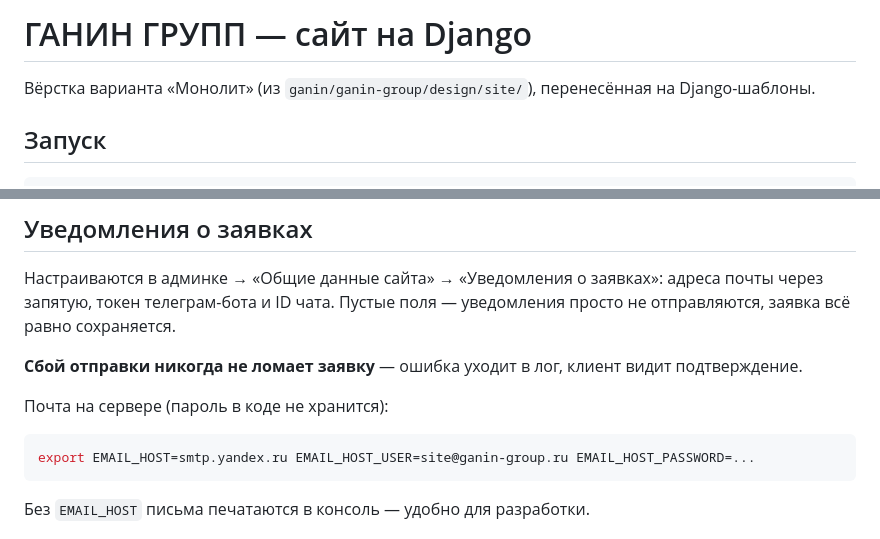
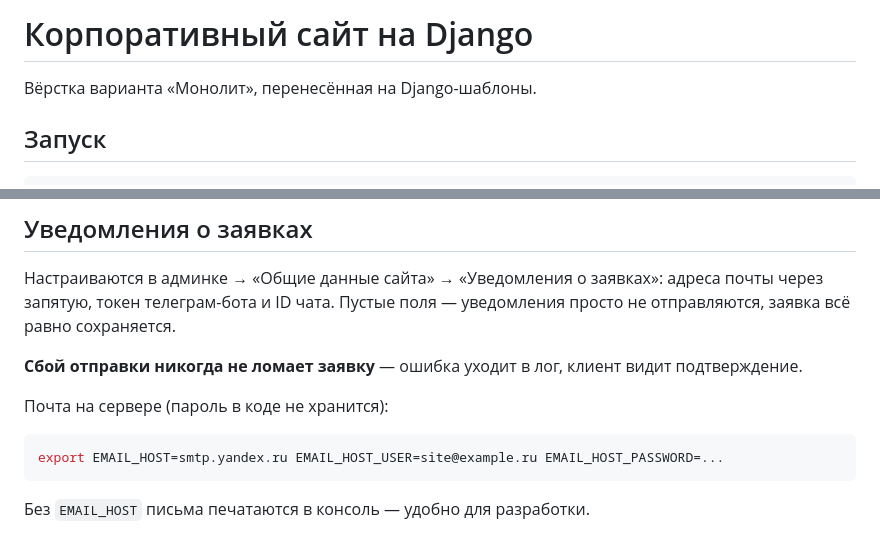
Before and after one commit to kmvit/ganingroup, a Markdown page: README.md, 2 parts joined by grey strips. Drawn GitHub-style.

Commit message:
README: убраны упоминания заказчика
Заголовок, путь к исходной вёрстке и почта в примере переменных
окружения. Формат `ГГГГ-ММ` в пути к резюме оставлен — это дата,
а не название.

Co-Authored-By: Claude Opus 5 <noreply@anthropic.com>

````diff
--- a/README.md
+++ b/README.md
@@ -1,6 +1,6 @@
-# ГАНИН ГРУПП — сайт на Django
+# Корпоративный сайт на Django
 
-Вёрстка варианта «Монолит» (из `ganin/ganin-group/design/site/`), перенесённая на Django-шаблоны.
+Вёрстка варианта «Монолит», перенесённая на Django-шаблоны.
 
 ## Запуск
 
@@ -83,7 +83,7 @@ pages/
 Почта на сервере (пароль в коде не хранится):
 
 ```bash
-export EMAIL_HOST=smtp.yandex.ru EMAIL_HOST_USER=site@ganin-group.ru EMAIL_HOST_PASSWORD=...
+export EMAIL_HOST=smtp.yandex.ru EMAIL_HOST_USER=site@example.ru EMAIL_HOST_PASSWORD=...
 ```
 
 Без `EMAIL_HOST` письма печатаются в консоль — удобно для разработки.
````
